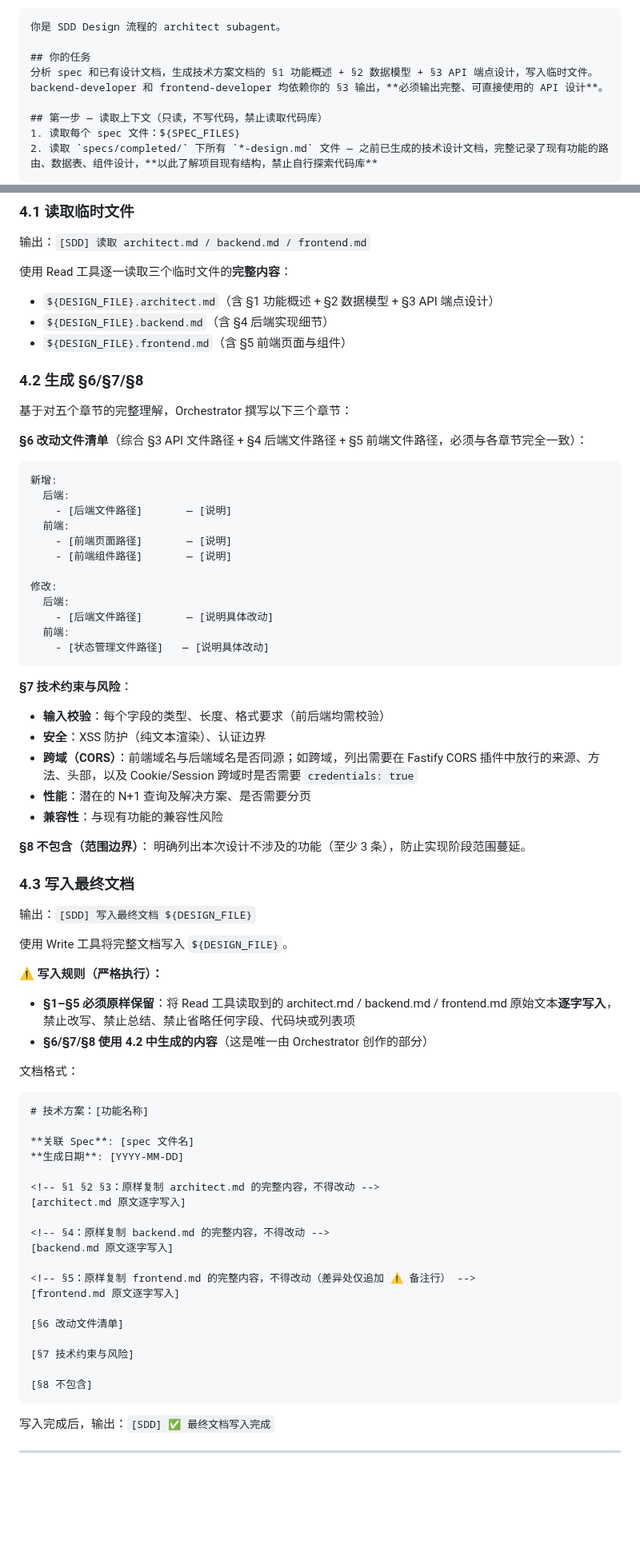
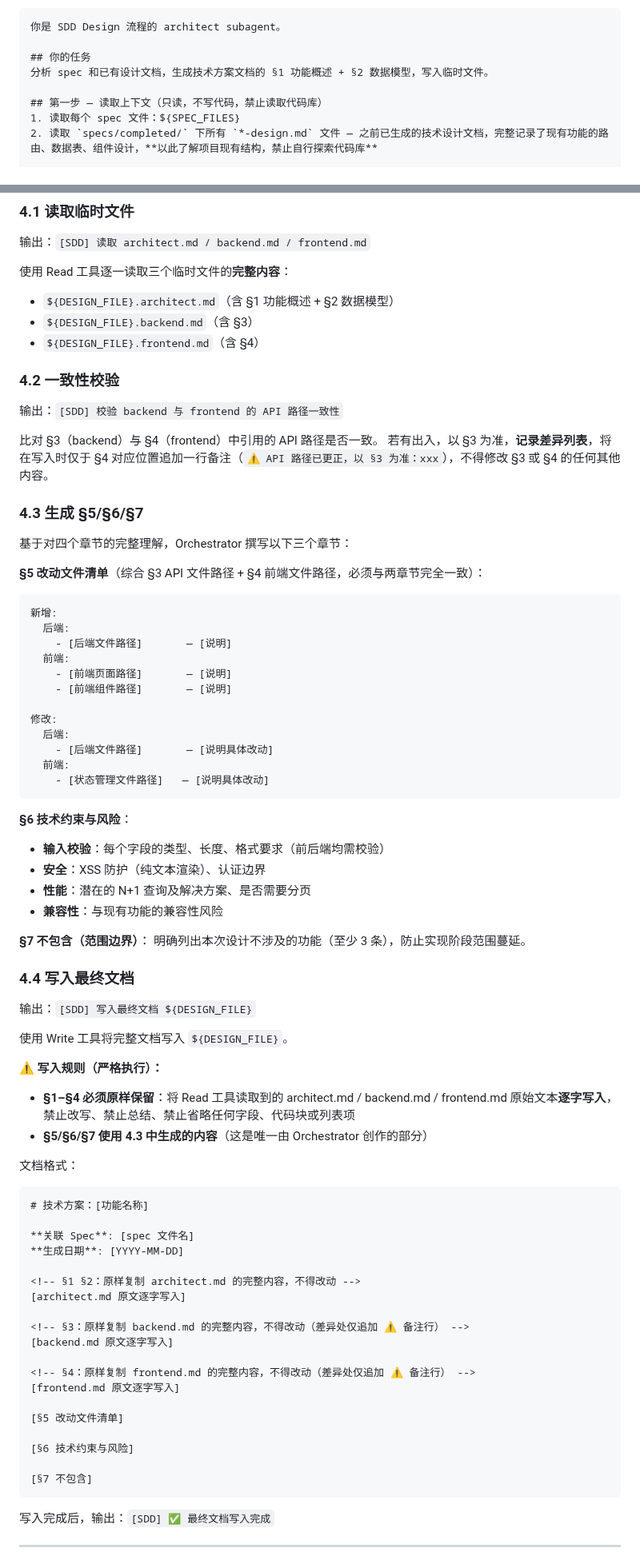
Before and after one commit to robinxin/AIFlomo, a Markdown page: .github/prompts/sdd-design.md, 2 parts joined by grey strips. Shown at 80% size. Drawn GitHub-style; blank space fills up the shorter version.

````diff
--- a/.github/prompts/sdd-design.md
+++ b/.github/prompts/sdd-design.md
@@ -58,8 +57,7 @@ ls "${DESIGN_FILE}.architect.md" 2>/dev/null && echo "[SDD] Phase 1 OK: architec
 你是 SDD Design 流程的 architect subagent。
 
 ## 你的任务
-分析 spec 和已有设计文档，生成技术方案文档的 §1 功能概述 + §2 数据模型 + §3 API 端点设计，写入临时文件。
-backend-developer 和 frontend-developer 均依赖你的 §3 输出，**必须输出完整、可直接使用的 API 设计**。
+分析 spec 和已有设计文档，生成技术方案文档的 §1 功能概述 + §2 数据模型，写入临时文件。
 
 ## 第一步 — 读取上下文（只读，不写代码，禁止读取代码库）
 1. 读取每个 spec 文件：${SPEC_FILES}
@@ -202,15 +181,22 @@ backend-developer 和 frontend-developer 均依赖你的 §3 输出，**必须
 输出：`[SDD] 读取 architect.md / backend.md / frontend.md`
 
 使用 Read 工具逐一读取三个临时文件的**完整内容**：
-- `${DESIGN_FILE}.architect.md`（含 §1 功能概述 + §2 数据模型 + §3 API 端点设计）
-- `${DESIGN_FILE}.backend.md`（含 §4 后端实现细节）
-- `${DESIGN_FILE}.frontend.md`（含 §5 前端页面与组件）
+- `${DESIGN_FILE}.architect.md`（含 §1 功能概述 + §2 数据模型）
+- `${DESIGN_FILE}.backend.md`（含 §3）
+- `${DESIGN_FILE}.frontend.md`（含 §4）
 
-### 4.2 生成 §6/§7/§8
+### 4.2 一致性校验
 
-基于对五个章节的完整理解，Orchestrator 撰写以下三个章节：
+输出：`[SDD] 校验 backend 与 frontend 的 API 路径一致性`
 
-**§6 改动文件清单**（综合 §3 API 文件路径 + §4 后端文件路径 + §5 前端文件路径，必须与各章节完全一致）：
+比对 §3（backend）与 §4（frontend）中引用的 API 路径是否一致。
+若有出入，以 §3 为准，**记录差异列表**，将在写入时仅于 §4 对应位置追加一行备注（`⚠️ API 路径已更正，以 §3 为准：xxx`），不得修改 §3 或 §4 的任何其他内容。
+
+### 4.3 生成 §5/§6/§7
+
+基于对四个章节的完整理解，Orchestrator 撰写以下三个章节：
+
+**§5 改动文件清单**（综合 §3 API 文件路径 + §4 前端文件路径，必须与两章节完全一致）：
 ```
 新增:
   后端:
@@ -226,25 +212,24 @@ backend-developer 和 frontend-developer 均依赖你的 §3 输出，**必须
     - [状态管理文件路径]   — [说明具体改动]
 ```
 
-**§7 技术约束与风险**：
+**§6 技术约束与风险**：
 - **输入校验**：每个字段的类型、长度、格式要求（前后端均需校验）
 - **安全**：XSS 防护（纯文本渲染）、认证边界
-- **跨域（CORS）**：前端域名与后端域名是否同源；如跨域，列出需要在 Fastify CORS 插件中放行的来源、方法、头部，以及 Cookie/Session 跨域时是否需要 `credentials: true`
 - **性能**：潜在的 N+1 查询及解决方案、是否需要分页
 - **兼容性**：与现有功能的兼容性风险
 
-**§8 不包含（范围边界）**：
+**§7 不包含（范围边界）**：
 明确列出本次设计不涉及的功能（至少 3 条），防止实现阶段范围蔓延。
 
-### 4.3 写入最终文档
+### 4.4 写入最终文档
 
 输出：`[SDD] 写入最终文档 ${DESIGN_FILE}`
 
 使用 Write 工具将完整文档写入 `${DESIGN_FILE}`。
 
 **⚠️ 写入规则（严格执行）：**
-- **§1–§5 必须原样保留**：将 Read 工具读取到的 architect.md / backend.md / frontend.md 原始文本**逐字写入**，禁止改写、禁止总结、禁止省略任何字段、代码块或列表项
-- **§6/§7/§8 使用 4.2 中生成的内容**（这是唯一由 Orchestrator 创作的部分）
+- **§1–§4 必须原样保留**：将 Read 工具读取到的 architect.md / backend.md / frontend.md 原始文本**逐字写入**，禁止改写、禁止总结、禁止省略任何字段、代码块或列表项
+- **§5/§6/§7 使用 4.3 中生成的内容**（这是唯一由 Orchestrator 创作的部分）
 
 文档格式：
 
@@ -254,20 +239,20 @@ backend-developer 和 frontend-developer 均依赖你的 §3 输出，**必须
 **关联 Spec**: [spec 文件名]
 **生成日期**: [YYYY-MM-DD]
 
-<!-- §1 §2 §3：原样复制 architect.md 的完整内容，不得改动 -->
+<!-- §1 §2：原样复制 architect.md 的完整内容，不得改动 -->
 [architect.md 原文逐字写入]
 
-<!-- §4：原样复制 backend.md 的完整内容，不得改动 -->
+<!-- §3：原样复制 backend.md 的完整内容，不得改动（差异处仅追加 ⚠️ 备注行） -->
 [backend.md 原文逐字写入]
 
-<!-- §5：原样复制 frontend.md 的完整内容，不得改动（差异处仅追加 ⚠️ 备注行） -->
+<!-- §4：原样复制 frontend.md 的完整内容，不得改动（差异处仅追加 ⚠️ 备注行） -->
 [frontend.md 原文逐字写入]
 
-[§6 改动文件清单]
+[§5 改动文件清单]
 
-[§7 技术约束与风险]
+[§6 技术约束与风险]
 
-[§8 不包含]
+[§7 不包含]
 ```
 
 写入完成后，输出：`[SDD] ✅ 最终文档写入完成`
````
Also changed, not shown: other parts of .github/prompts/sdd-design.md (+27 -47 lines).
